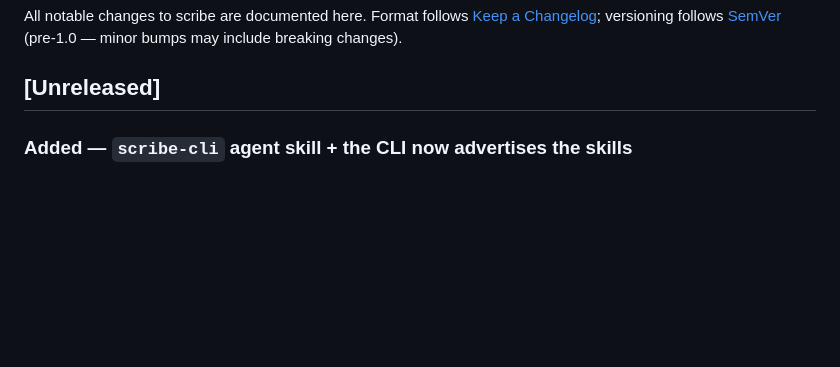
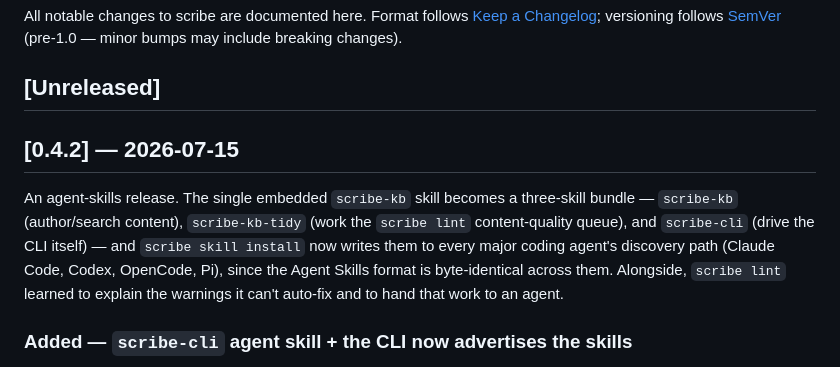
Before and after one commit to oliver-kriska/scribe, a Markdown page: CHANGELOG.md, the part around the change. Rendered like a GitHub page; blank space fills up the shorter version.

Commit message:
chore(release): v0.4.2 — three-skill bundle, multi-agent install, lint explains
Finalize CHANGELOG [Unreleased] → [0.4.2] with a release summary; bump the
README "pin a release" install example to v0.4.2.

Release contents (since v0.4.1):
- scribe-kb-tidy skill: work the lint content-quality queue (split/expand/
  archive/merge), grounded in real KB cleanups.
- scribe-cli skill: drive the CLI (doctor/status-first flow, goal→command map,
  troubleshooting); CLI now advertises the skills in skill install / status /
  doctor / the lint footer.
- Multi-agent skill install: writes .claude/skills + .agents/skills by default,
  --agent claude,codex,agents,opencode,pi,all; covers Claude Code, Codex,
  OpenCode, Pi.
- Lint footer: "Needs review" section explains the unfixable classes + fixable-
  frontmatter class; agent hand-off is its own readable paragraph.

Co-Authored-By: Claude Opus 4.8 (1M context) <noreply@anthropic.com>

```diff
--- a/CHANGELOG.md
+++ b/CHANGELOG.md
@@ -3,6 +3,16 @@
 All notable changes to scribe are documented here. Format follows [Keep a Changelog](https://keepachangelog.com/en/1.1.0/); versioning follows [SemVer](https://semver.org/) (pre-1.0 — minor bumps may include breaking changes).
 
 ## [Unreleased]
+
+## [0.4.2] — 2026-07-15
+
+An agent-skills release. The single embedded `scribe-kb` skill becomes a
+three-skill bundle — `scribe-kb` (author/search content), `scribe-kb-tidy` (work
+the `scribe lint` content-quality queue), and `scribe-cli` (drive the CLI
+itself) — and `scribe skill install` now writes them to every major coding
+agent's discovery path (Claude Code, Codex, OpenCode, Pi), since the Agent
+Skills format is byte-identical across them. Alongside, `scribe lint` learned to
+explain the warnings it can't auto-fix and to hand that work to an agent.
 
 ### Added — `scribe-cli` agent skill + the CLI now advertises the skills
 - New third bundled skill **`scribe-cli`**: how to drive the scribe CLI itself.
```
Also changed, not shown: README.md (+1 -1 lines).
